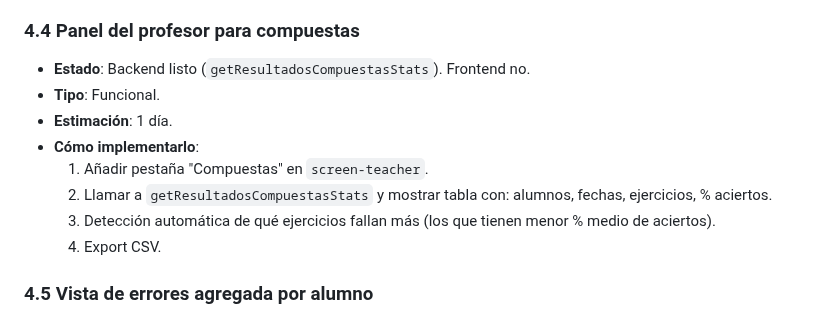
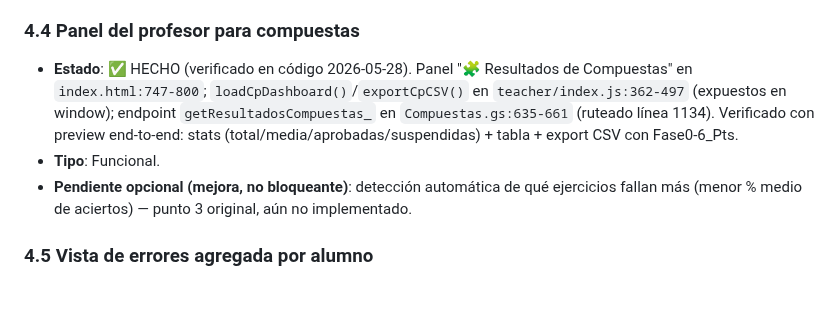
Before and after one commit to josele-duplex/Taller-de-sintaxis-compuestas-, a Markdown page: roadmap.md, the part around the change. Rendered like a GitHub page; blank space fills up the shorter version.

Commit message:
docs: marcar S6 panel profesor compuestas como HECHO en roadmap
Verificado en codigo y preview e2e (2026-05-28): el dashboard de
resultados de compuestas ya esta completo (HTML + JS + endpoint GAS).

Co-Authored-By: Claude Opus 4.7 <noreply@anthropic.com>

```diff
--- a/roadmap.md
+++ b/roadmap.md
@@ -131,14 +131,9 @@ Cada elemento incluye:
 
 ### 4.4 Panel del profesor para compuestas
 
-- **Estado**: Backend listo (`getResultadosCompuestasStats`). Frontend no.
+- **Estado**: ✅ HECHO (verificado en código 2026-05-28). Panel "🧩 Resultados de Compuestas" en `index.html:747-800`; `loadCpDashboard()`/`exportCpCSV()` en `teacher/index.js:362-497` (expuestos en window); endpoint `getResultadosCompuestas_` en `Compuestas.gs:635-661` (ruteado línea 1134). Verificado con preview end-to-end: stats (total/media/aprobadas/suspendidas) + tabla + export CSV con Fase0-6_Pts.
 - **Tipo**: Funcional.
-- **Estimación**: 1 día.
-- **Cómo implementarlo**:
-  1. Añadir pestaña "Compuestas" en `screen-teacher`.
-  2. Llamar a `getResultadosCompuestasStats` y mostrar tabla con: alumnos, fechas, ejercicios, % aciertos.
-  3. Detección automática de qué ejercicios fallan más (los que tienen menor % medio de aciertos).
-  4. Export CSV.
+- **Pendiente opcional (mejora, no bloqueante)**: detección automática de qué ejercicios fallan más (menor % medio de aciertos) — punto 3 original, aún no implementado.
 
 ### 4.5 Vista de errores agregada por alumno
 
```
